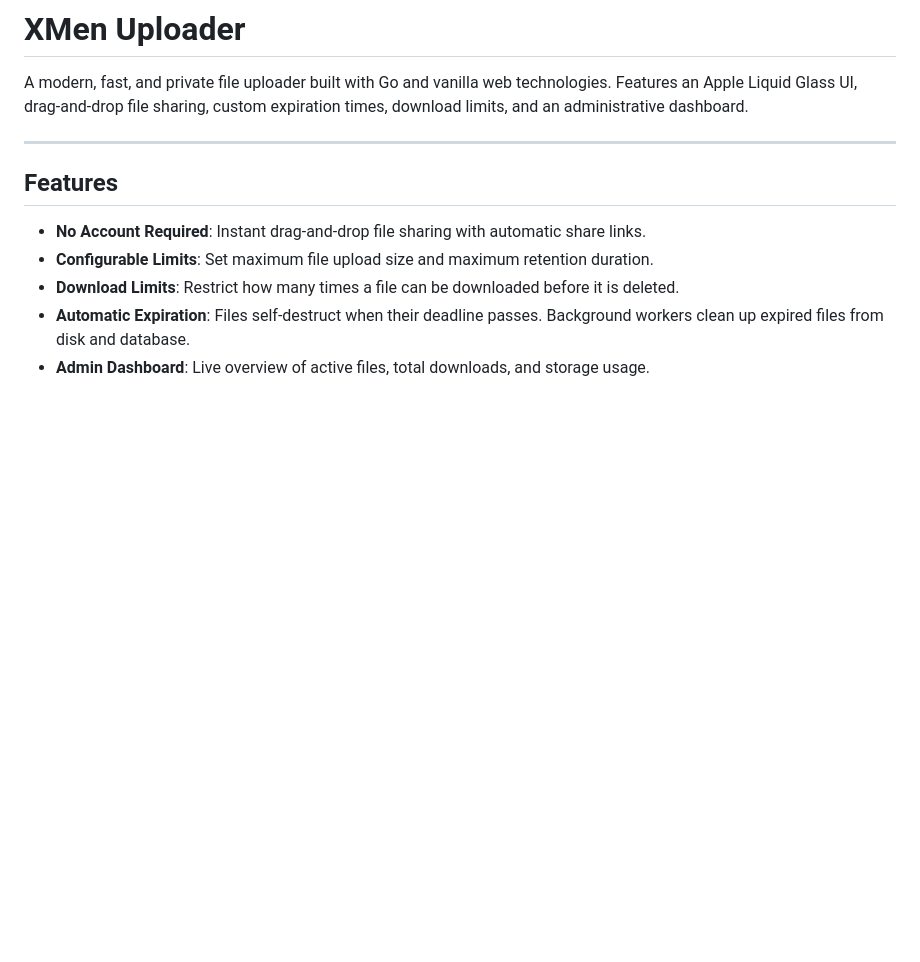
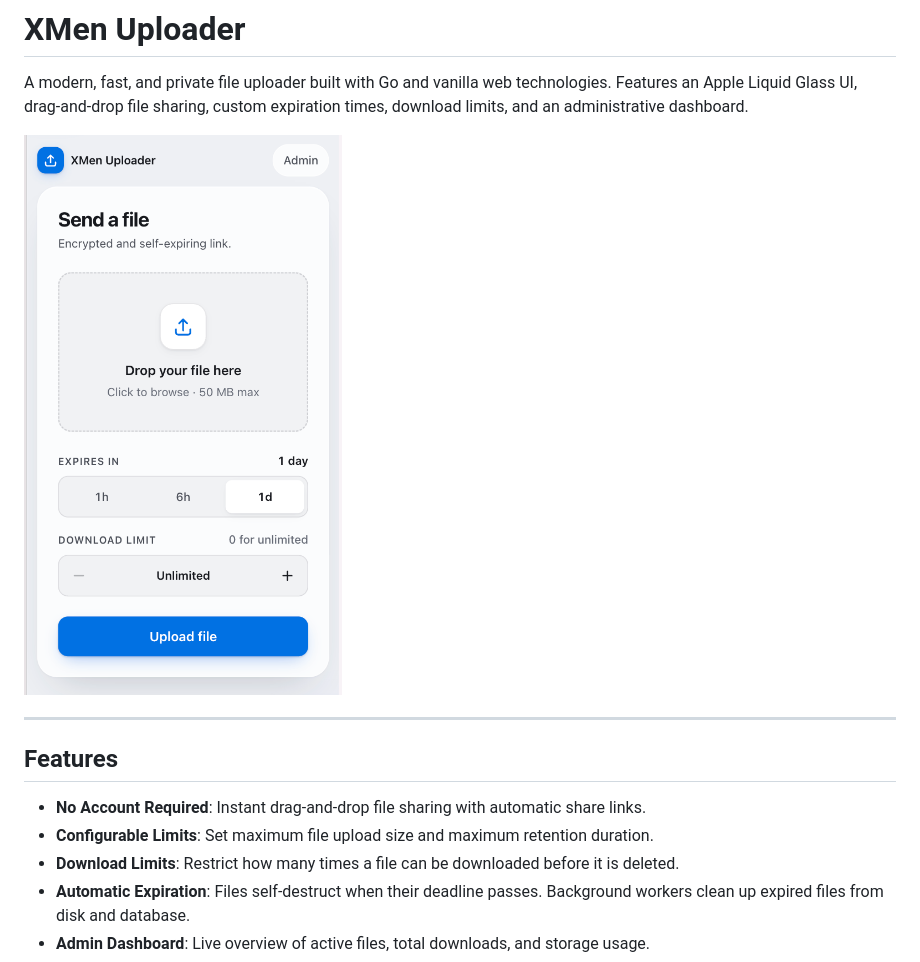
Before and after one commit to 4xmen/uploader, a Markdown page: README.md, the part around the change. GitHub-like rendering; pictures changed too: screenshot/screenshot.png (added); blank space fills up the shorter version.

Commit message:
Add app screenshot to README

```diff
--- a/README.md
+++ b/README.md
@@ -1,6 +1,8 @@
 # XMen Uploader
 
 A modern, fast, and private file uploader built with Go and vanilla web technologies. Features an Apple Liquid Glass UI, drag-and-drop file sharing, custom expiration times, download limits, and an administrative dashboard.
+
+![XMen Uploader screenshot](screenshot/screenshot.png)
 
 ---
 
```
